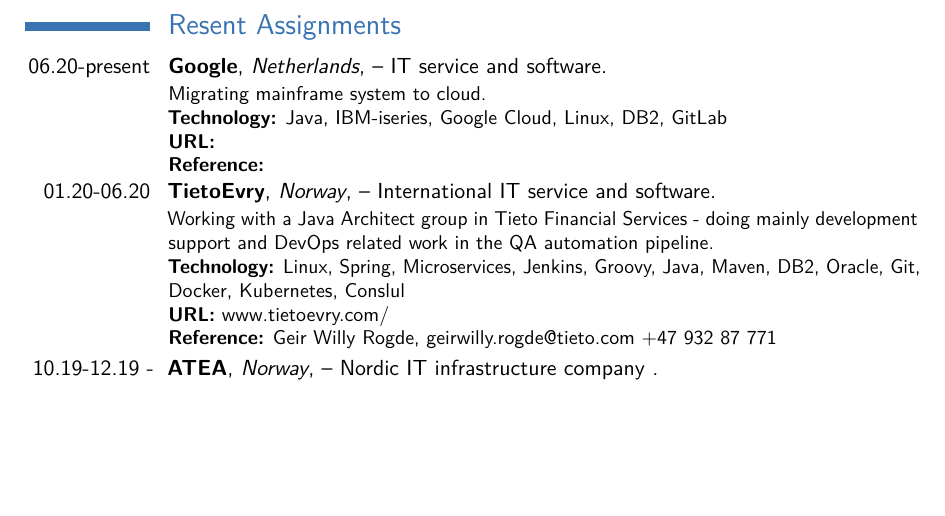
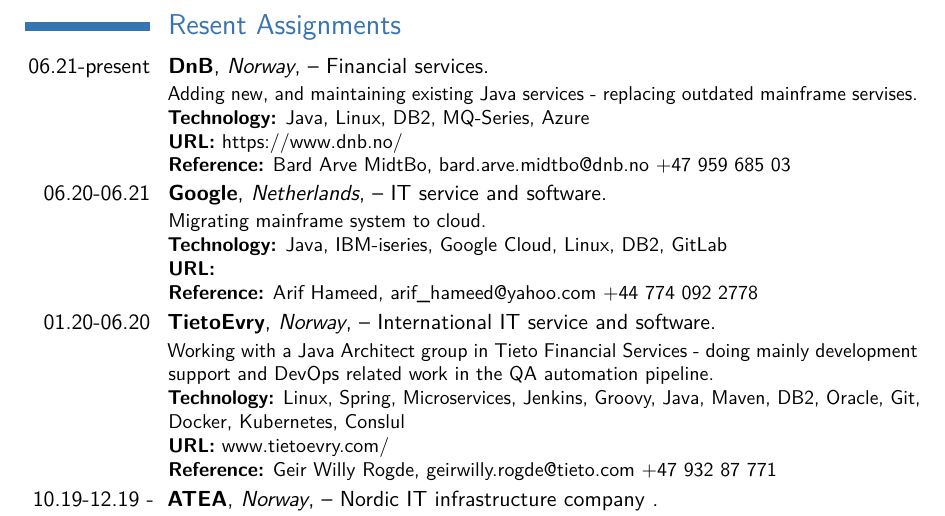
Before and after one commit to einarvalen/Resume, a LaTeX CV (EinarValenResume.tex): part of page 5 of 7, cut so that both start at the same text, the shorter picture padded with empty space. Compiled offline with pdfLaTeX.

Commit message:
Added Dnb as most resent assignment

```diff
--- a/EinarValenResume.tex
+++ b/EinarValenResume.tex
@@ -181,13 +181,21 @@
 
 \section{Resent Assignments}
 
-\cventry{06.20-present}{Google}{Netherlands}{}{-- IT service and software}
+\cventry{06.21-present}{DnB}{Norway}{}{-- Financial services}
+{
+Adding new, and maintaining existing Java services - replacing outdated mainframe servises.
+\newline{}\textbf{Technology:}
+Java, Linux, DB2, MQ-Series, Azure
+\newline{}\textbf{URL:} \httplink{https://www.dnb.no/}
+\newline{}\textbf{Reference:} Bard Arve MidtBo, bard.arve.midtbo@dnb.no +47 959 685 03
+}
+\cventry{06.20-06.21}{Google}{Netherlands}{}{-- IT service and software}
 {
 Migrating mainframe system to cloud.
 \newline{}\textbf{Technology:}
 Java, IBM-iseries, Google Cloud, Linux, DB2, GitLab
 \newline{}\textbf{URL:} \httplink{}
-\newline{}\textbf{Reference:}
+\newline{}\textbf{Reference:} Arif Hameed, arif\_hameed@yahoo.com +44 774 092 2778
 }
 \cventry{01.20-06.20}{TietoEvry}{Norway}{}{-- International IT service and software}
 {
```
Also changed, not shown: EinarValenResume.pdf, 2 other files.
